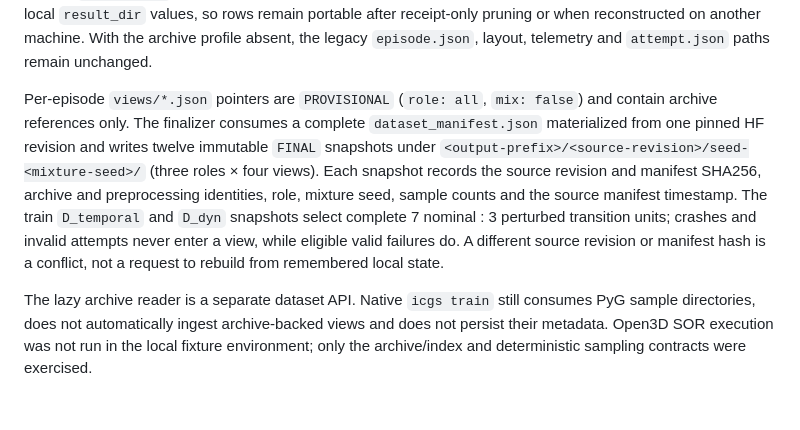
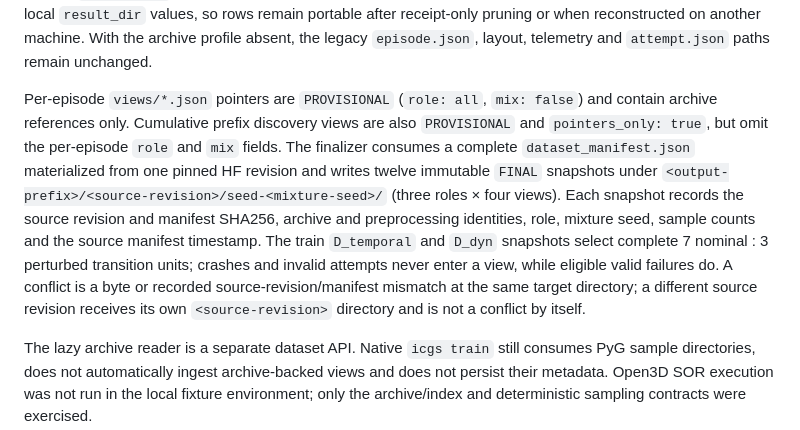
Before and after one commit to 33-bit/ICGS, a Markdown page: docs/components/generation-artifacts.md, the part around the change. Drawn GitHub-style; blank space fills up the shorter version.

```diff
--- a/docs/components/generation-artifacts.md
+++ b/docs/components/generation-artifacts.md
@@ -481,17 +481,19 @@ reconstructed on another machine. With the archive profile absent, the legacy
 `episode.json`, layout, telemetry and `attempt.json` paths remain unchanged.
 
 Per-episode `views/*.json` pointers are `PROVISIONAL` (`role: all`, `mix: false`)
-and contain archive references only. The finalizer consumes a complete
-`dataset_manifest.json` materialized from one pinned HF revision and writes
-twelve immutable `FINAL` snapshots under
+and contain archive references only. Cumulative prefix discovery views are also
+`PROVISIONAL` and `pointers_only: true`, but omit the per-episode `role` and
+`mix` fields. The finalizer consumes a complete `dataset_manifest.json`
+materialized from one pinned HF revision and writes twelve immutable `FINAL` snapshots under
 `<output-prefix>/<source-revision>/seed-<mixture-seed>/` (three roles × four
 views). Each snapshot records the source revision and manifest SHA256, archive
 and preprocessing identities, role, mixture seed, sample counts and the source
 manifest timestamp. The train `D_temporal` and `D_dyn` snapshots select complete
 7 nominal : 3 perturbed transition units; crashes and invalid attempts never
-enter a view, while eligible valid failures do. A different source revision or
-manifest hash is a conflict, not a request to rebuild from remembered local
-state.
+enter a view, while eligible valid failures do. A conflict is a byte or recorded
+source-revision/manifest mismatch at the same target directory; a different
+source revision receives its own `<source-revision>` directory and is not a
+conflict by itself.
 
 The lazy archive reader is a separate dataset API. Native `icgs train` still
 consumes PyG sample directories, does not automatically ingest archive-backed
```
Also changed, not shown: docs/components/generation.md (+27 -12 lines), 1 other file.
